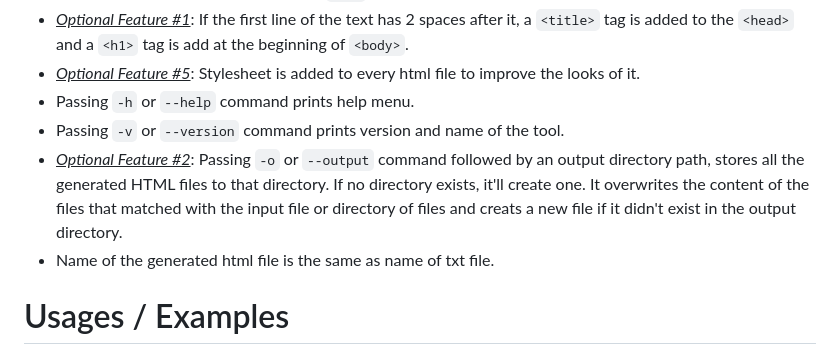
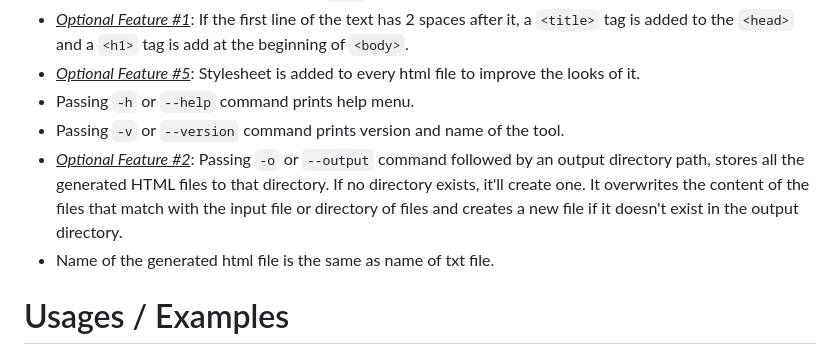
Before and after one commit to sdthaker/Node-TILify, a Markdown page: README.md, the part around the change. Drawn GitHub-style.

```diff
--- a/README.md
+++ b/README.md
@@ -39,7 +39,7 @@ node server.js
 - <ins>_Optional Feature #5_</ins>: Stylesheet is added to every html file to improve the looks of it.
 - Passing `-h` or `--help` command prints help menu.
 - Passing `-v` or `--version` command prints version and name of the tool.
-- <ins>_Optional Feature #2_</ins>: Passing `-o` or `--output` command followed by an output directory path, stores all the generated HTML files to that directory. If no directory exists, it'll create one. It overwrites the content of the files that matched with the input file or directory of files and creats a new file if it didn't exist in the output directory.
+- <ins>_Optional Feature #2_</ins>: Passing `-o` or `--output` command followed by an output directory path, stores all the generated HTML files to that directory. If no directory exists, it'll create one. It overwrites the content of the files that match with the input file or directory of files and creates a new file if it doesn't exist in the output directory.
 - Name of the generated html file is the same as name of txt file.
 
 # Usages / Examples
```
